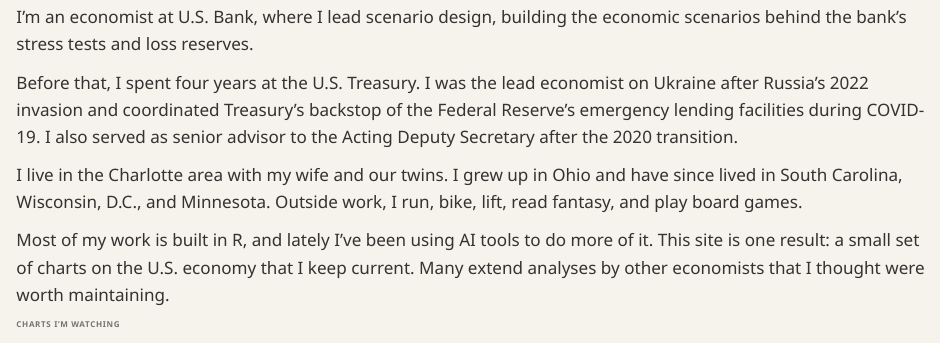
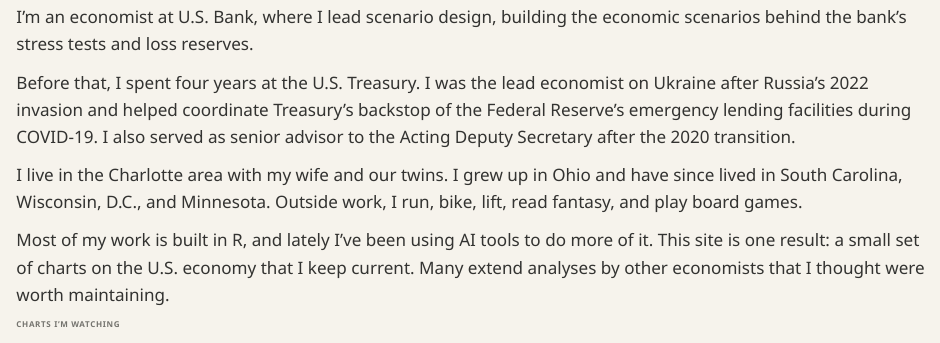
Before and after one commit to nbaulch/nbaulch.github.io, a Quarto document (index.qmd): the page in a window 1100 px wide, from 130 px down. Rendered offline with R 4.5, knitr and Pandoc in place of Quarto, with nearby package versions.

Commit message:
Update index.qmd

```diff
--- a/index.qmd
+++ b/index.qmd
@@ -16,7 +16,7 @@ image: images/preview.jpg
 
 I'm an economist at U.S. Bank, where I lead scenario design, building the economic scenarios behind the bank's stress tests and loss reserves.
 
-Before that, I spent four years at the U.S. Treasury. I was the lead economist on Ukraine after Russia's 2022 invasion and coordinated Treasury's backstop of the Federal Reserve's emergency lending facilities during COVID-19. I also served as senior advisor to the Acting Deputy Secretary after the 2020 transition.
+Before that, I spent four years at the U.S. Treasury. I was the lead economist on Ukraine after Russia's 2022 invasion and helped coordinate Treasury's backstop of the Federal Reserve's emergency lending facilities during COVID-19. I also served as senior advisor to the Acting Deputy Secretary after the 2020 transition.
 
 I live in the Charlotte area with my wife and our twins. I grew up in Ohio and have since lived in South Carolina, Wisconsin, D.C., and Minnesota. Outside work, I run, bike, lift, read fantasy, and play board games.
 
```
